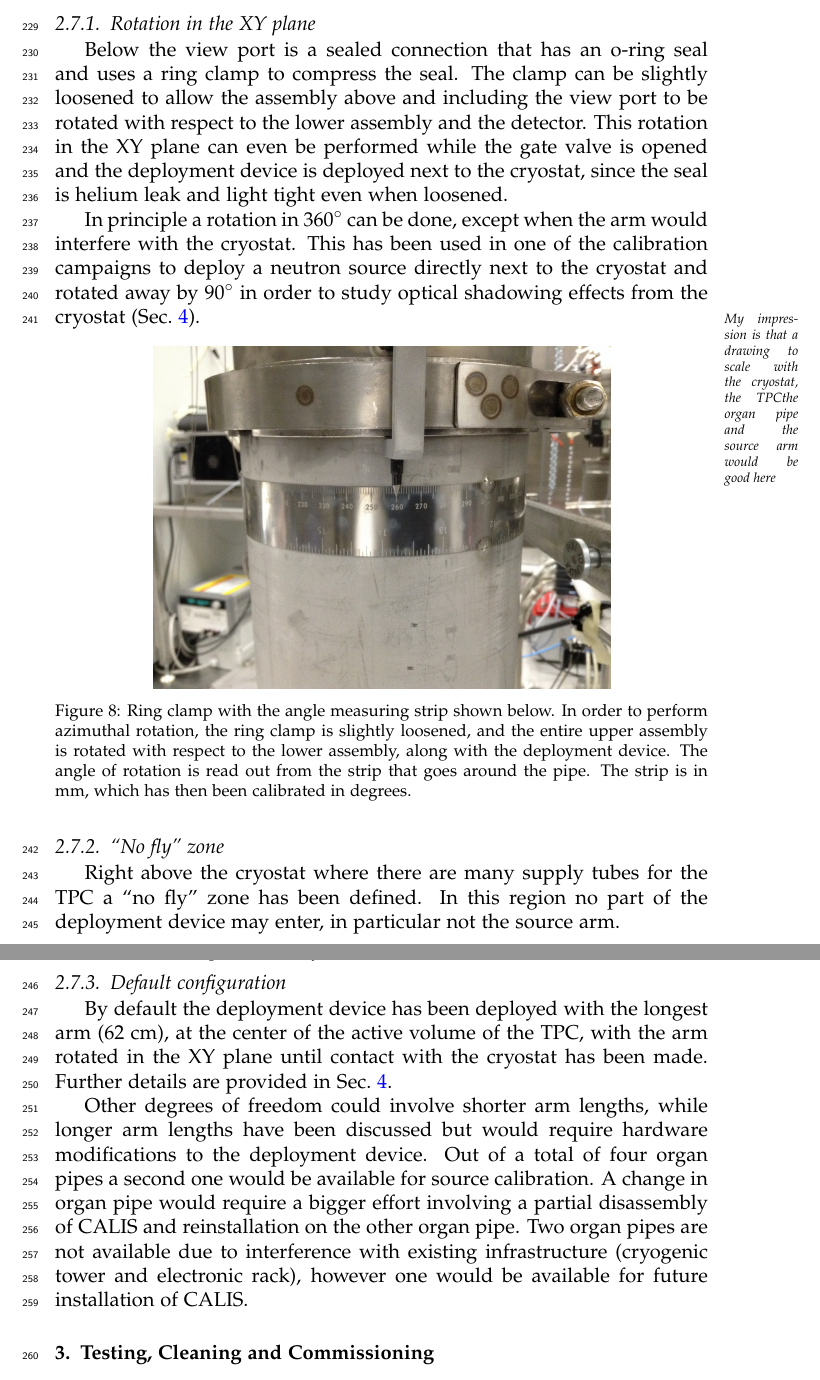
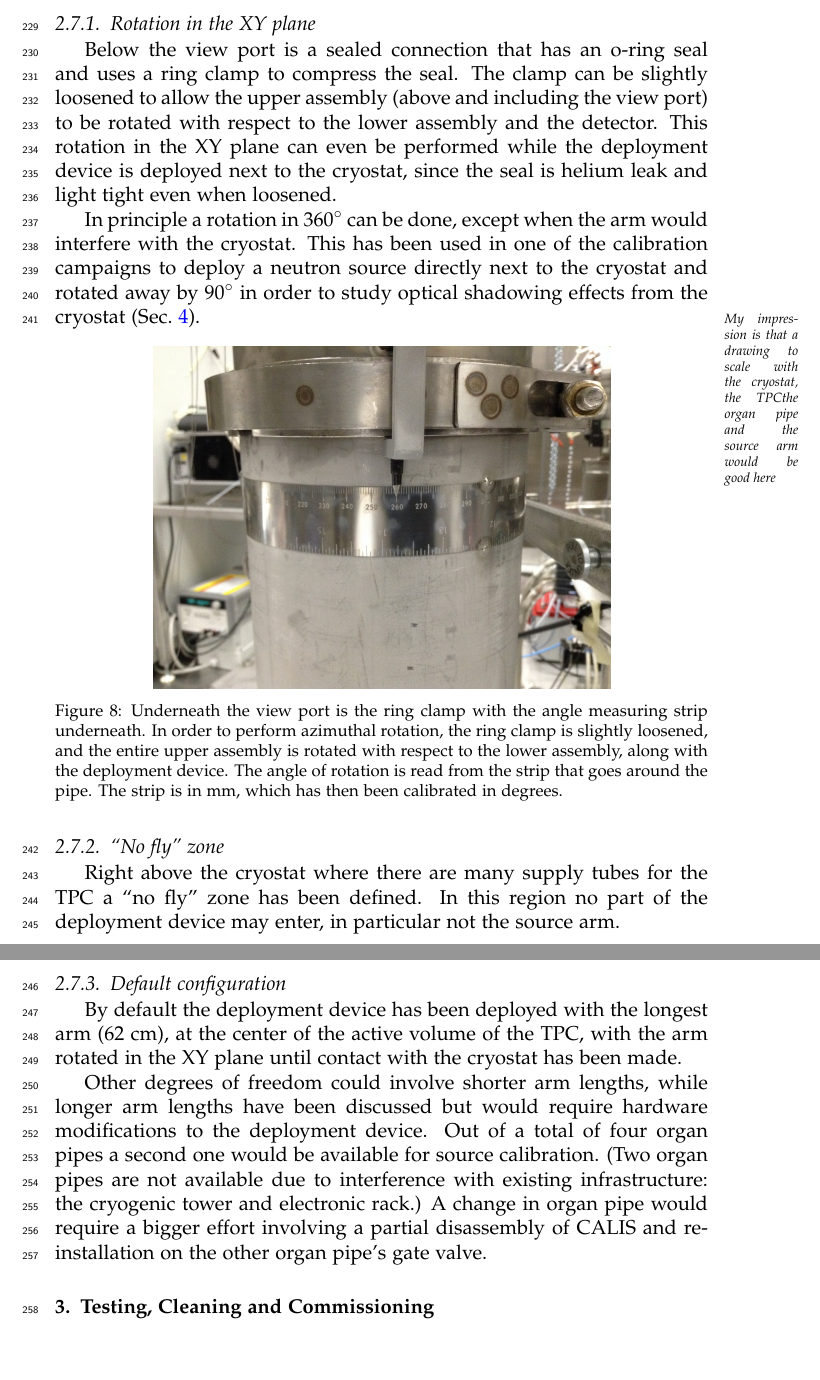
Before and after one commit to berndreinhold/DS_Hawaii, a LaTeX paper (CalibHardwarePaper/DS_CALIS_hardware.tex, which reads CalibHardwarePaper/degreesOfFreedom.tex): two parts of pages 15 and 16 of 23, joined at a grey line, cut so that both start at the same text. Compiled offline with pdfLaTeX.

Commit message:
removed NoFly-zone figure, change in wording

```diff
--- a/CalibHardwarePaper/degreesOfFreedom.tex
+++ b/CalibHardwarePaper/degreesOfFreedom.tex
@@ -10,7 +10,7 @@ CALIS has the capability to deploy sources at various positions inside the LSV.
 \end{figure}
 
 \subsubsection{Rotation in the XY plane}\label{sec:XYrotation}
-Below the view port is a sealed connection that has an o-ring seal and uses a ring clamp to compress the seal. The clamp can be slightly loosened to allow the assembly above and including the view port to be rotated with respect to the lower assembly and the detector. This rotation in the XY plane can even be performed while the gate valve is opened and the deployment device is deployed next to the cryostat, since the seal is helium leak and light tight even when loosened.
+Below the view port is a sealed connection that has an o-ring seal and uses a ring clamp to compress the seal. The clamp can be slightly loosened to allow the upper assembly (above and including the view port) to be rotated with respect to the lower assembly and the detector. This rotation in the XY plane can even be performed while the deployment device is deployed next to the cryostat, since the seal is helium leak and light tight even when loosened.
 
 In principle a rotation in 360$^\circ$ can be done, except when the arm would interfere with the cryostat. This has been used in one of the calibration campaigns to deploy a neutron source directly next to the cryostat and rotated away by 90$^\circ$ in order to study optical shadowing effects from the cryostat (Sec.~\ref{sec:CalibCampaigns}).
 
@@ -25,7 +25,7 @@ In principle a rotation in 360$^\circ$ can be done, except when the arm would in
  \centering
   \includegraphics[width=0.7\textwidth]{Figures/RingClamp_WithPin_IMG_2669.JPG}
 %  \includegraphics[scale=0.5]{Figures/RingClamp.jpg}
-  \caption{Ring clamp  with the angle measuring strip shown below. In order to perform azimuthal rotation, the ring clamp is slightly loosened, and the entire upper assembly is rotated with respect to the lower assembly, along with the deployment device. The angle of rotation is read out from the strip that goes around the pipe. The strip is in mm, which has then been calibrated in degrees.}
+  \caption{Underneath the view port is the ring clamp with the angle measuring strip underneath. In order to perform azimuthal rotation, the ring clamp is slightly loosened, and the entire upper assembly is rotated with respect to the lower assembly, along with the deployment device. The angle of rotation is read from the strip that goes around the pipe. The strip is in mm, which has then been calibrated in degrees.}
   \label{fig:ring_clamp}
 \end{figure}
 
@@ -38,10 +35,13 @@ Right above the cryostat where there are many supply tubes for the TPC a ``no fl
-  \caption{``No fly'' zone for the CALIS source arm.}
-  \label{fig:NoFlyZone}
-\end{figure}
+%\begin{figure}[htbp]
+% \centering
+%  \includegraphics[scale=0.5]{Figures/NoFlyZone.png}
+%  \caption{``No fly'' zone for the CALIS source arm.}
+%  \label{fig:NoFlyZone}
+%\end{figure}
 
 \subsubsection{Default configuration}
-By default the deployment device has been deployed with the longest arm (62 cm), at the center of the active volume of the TPC, with the arm rotated in the XY plane until contact with the cryostat has been made. Further details are provided in Sec.~\ref{sec:CalibCampaigns}.
+By default the deployment device has been deployed with the longest arm (62 cm), at the center of the active volume of the TPC, with the arm rotated in the XY plane until contact with the cryostat has been made.
 
-Other degrees of freedom could involve shorter arm lengths, while longer arm lengths have been discussed but would require hardware modifications to the deployment device. Out of a total of four organ pipes a second one would be available for source calibration. A change in organ pipe would require a bigger effort involving a partial disassembly of CALIS and reinstallation on the other organ pipe. Two organ pipes are not available due to interference with existing infrastructure (cryogenic tower and electronic rack), however one would be available for future installation of CALIS.
+Other degrees of freedom could involve shorter arm lengths, while longer arm lengths have been discussed but would require hardware modifications to the deployment device. Out of a total of four organ pipes a second one would be available for source calibration. (Two organ pipes are not available due to interference with existing infrastructure: the cryogenic tower and electronic rack.) A change in organ pipe would require a bigger effort involving a partial disassembly of CALIS and reinstallation on the other organ pipe's gate valve.
 
 %Finally CALIS is designed to house also a different deployment device, such as currently being planned for the neutron gun \cite{???}.
```
Also changed, not shown: CalibHardwarePaper/degreesOfFreedom.tex (3 more changed lines).
